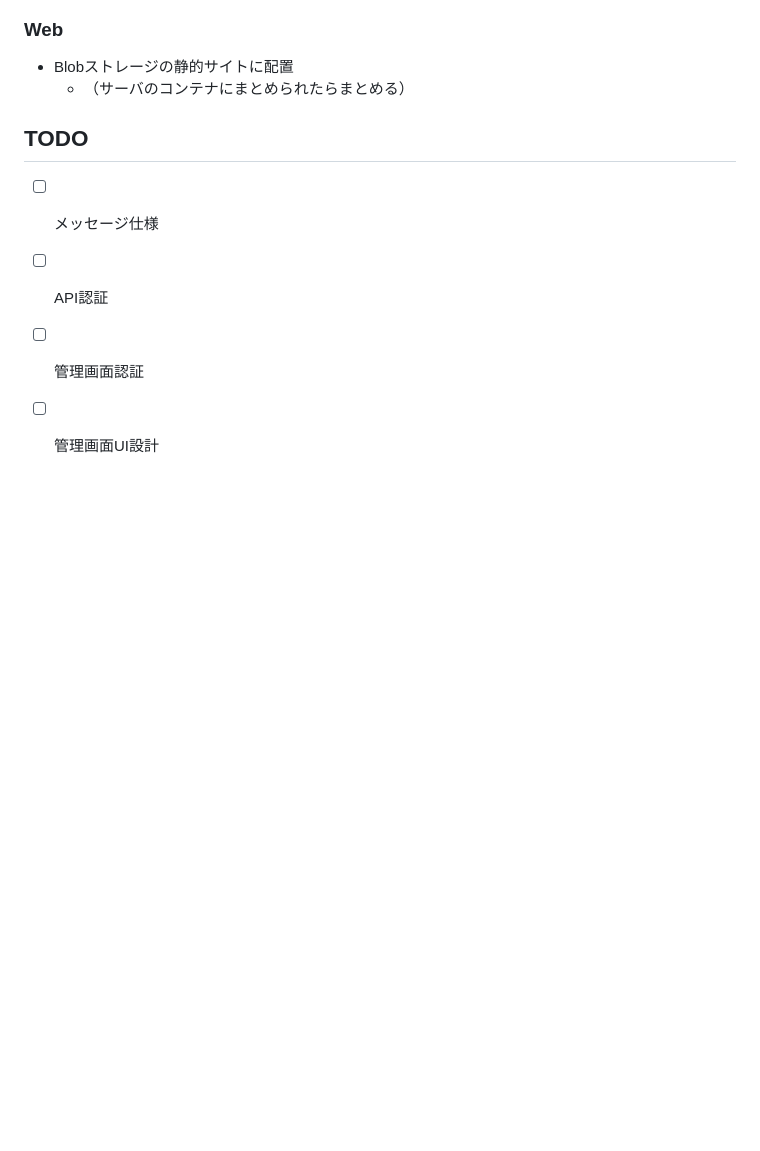
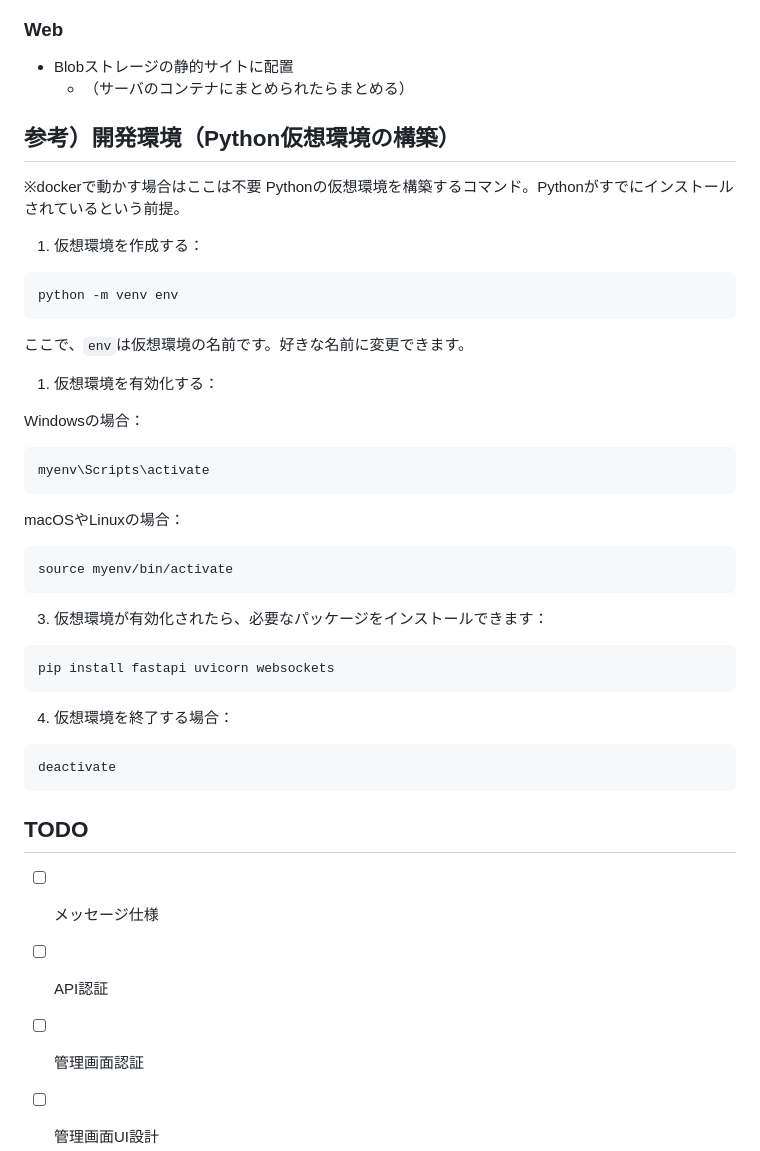
Before and after one commit to CMU-cabot/cabot-dashboard, a Markdown page: README.md, the part around the change printed below. Drawn GitHub-style; blank space fills up the shorter version.

````diff
--- a/README.md
+++ b/README.md
@@ -171,6 +177,44 @@ docker-compose down
 - Blobストレージの静的サイトに配置
   - （サーバのコンテナにまとめられたらまとめる）
 
+
+## 参考）開発環境（Python仮想環境の構築）
+
+※dockerで動かす場合はここは不要
+Pythonの仮想環境を構築するコマンド。Pythonがすでにインストールされているという前提。
+
+1. 仮想環境を作成する：
+
+```
+python -m venv env
+```
+
+ここで、`env`は仮想環境の名前です。好きな名前に変更できます。
+
+1. 仮想環境を有効化する：
+
+Windowsの場合：
+```
+myenv\Scripts\activate
+```
+
+macOSやLinuxの場合：
+```
+source myenv/bin/activate
+```
+
+3. 仮想環境が有効化されたら、必要なパッケージをインストールできます：
+
+```
+pip install fastapi uvicorn websockets
+```
+
+4. 仮想環境を終了する場合：
+
+```
+deactivate
+```
+
 ## TODO
 - [ ] メッセージ仕様
 - [ ] API認証
````
Also changed, not shown: other parts of README.md (+44 -38 lines).
